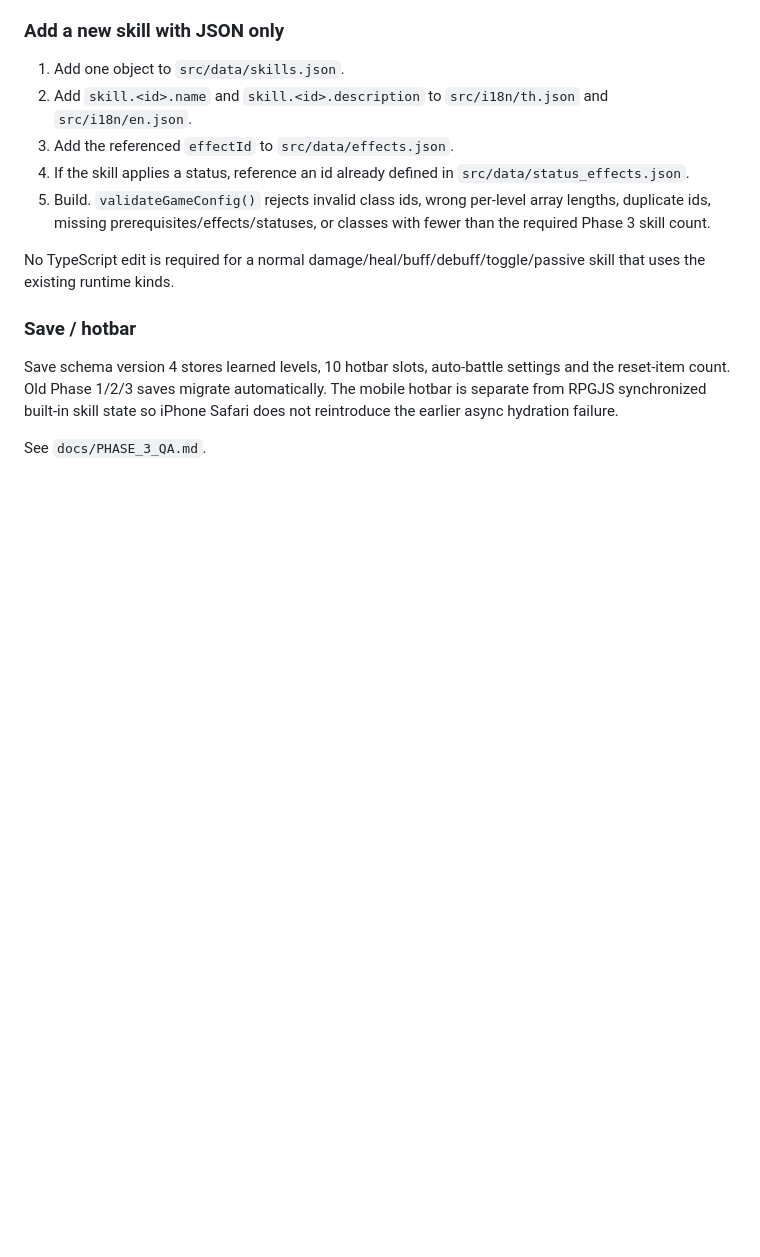
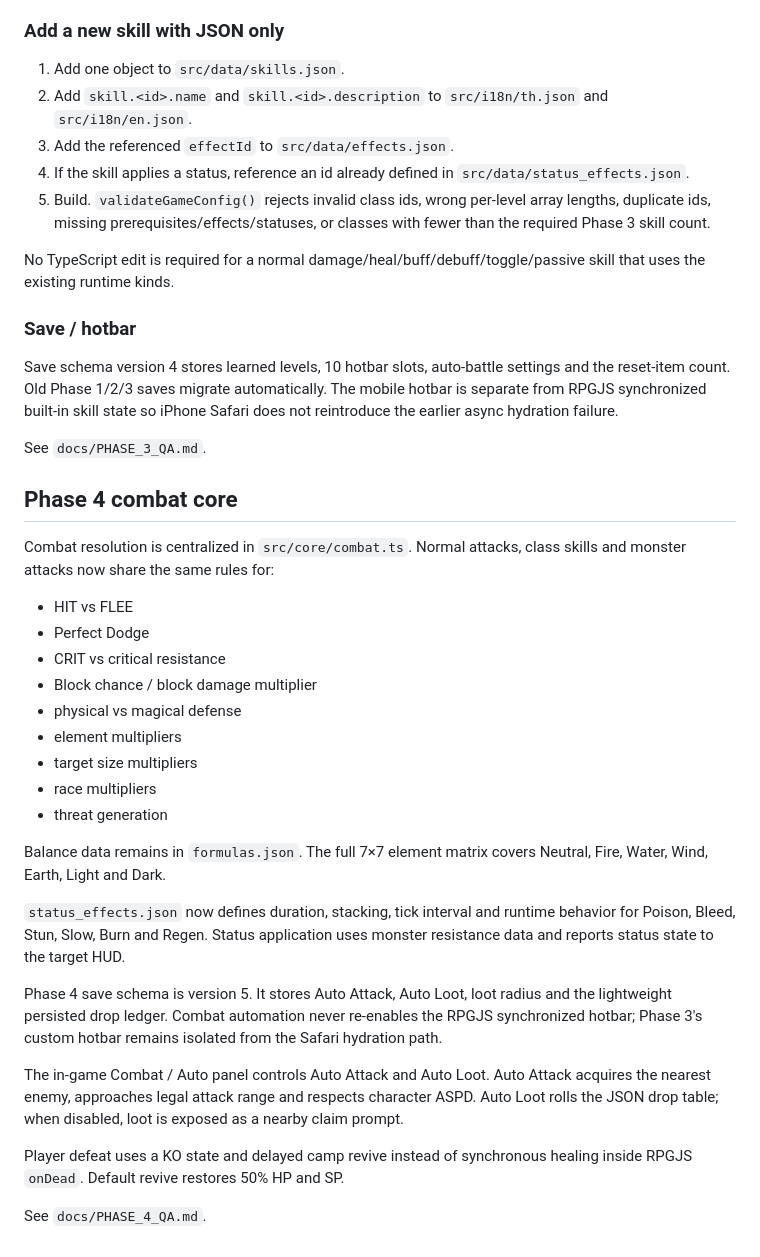
Before and after one commit to Iowzaza225/greenvale-rpgjs, a Markdown page: README.md, the part around the change. Rendered like a GitHub page; blank space fills up the shorter version.

Commit message:
Phase 4: document shared combat resolver, automation, statuses and revive

```diff
--- a/README.md
+++ b/README.md
@@ -235,3 +235,30 @@ No TypeScript edit is required for a normal damage/heal/buff/debuff/toggle/passi
 Save schema version 4 stores learned levels, 10 hotbar slots, auto-battle settings and the reset-item count. Old Phase 1/2/3 saves migrate automatically. The mobile hotbar is separate from RPGJS synchronized built-in skill state so iPhone Safari does not reintroduce the earlier async hydration failure.
 
 See `docs/PHASE_3_QA.md`.
+
+
+## Phase 4 combat core
+
+Combat resolution is centralized in `src/core/combat.ts`. Normal attacks, class skills and monster attacks now share the same rules for:
+
+- HIT vs FLEE
+- Perfect Dodge
+- CRIT vs critical resistance
+- Block chance / block damage multiplier
+- physical vs magical defense
+- element multipliers
+- target size multipliers
+- race multipliers
+- threat generation
+
+Balance data remains in `formulas.json`. The full 7×7 element matrix covers Neutral, Fire, Water, Wind, Earth, Light and Dark.
+
+`status_effects.json` now defines duration, stacking, tick interval and runtime behavior for Poison, Bleed, Stun, Slow, Burn and Regen. Status application uses monster resistance data and reports status state to the target HUD.
+
+Phase 4 save schema is version 5. It stores Auto Attack, Auto Loot, loot radius and the lightweight persisted drop ledger. Combat automation never re-enables the RPGJS synchronized hotbar; Phase 3's custom hotbar remains isolated from the Safari hydration path.
+
+The in-game Combat / Auto panel controls Auto Attack and Auto Loot. Auto Attack acquires the nearest enemy, approaches legal attack range and respects character ASPD. Auto Loot rolls the JSON drop table; when disabled, loot is exposed as a nearby claim prompt.
+
+Player defeat uses a KO state and delayed camp revive instead of synchronous healing inside RPGJS `onDead`. Default revive restores 50% HP and SP.
+
+See `docs/PHASE_4_QA.md`.
```
